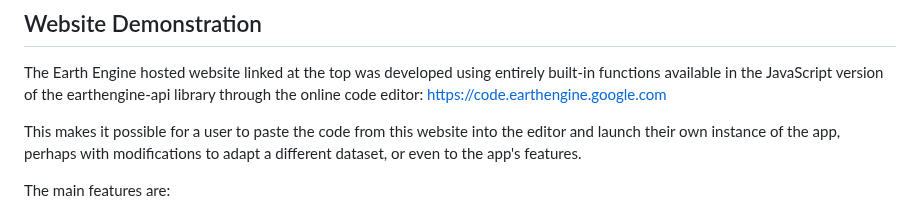
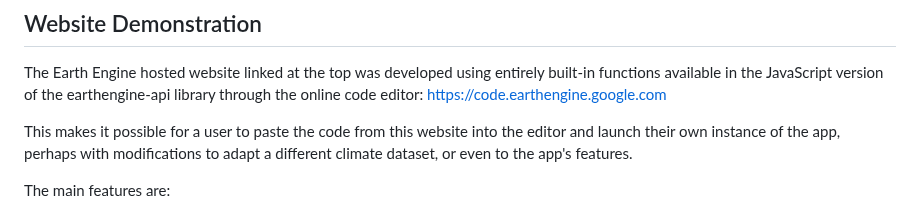
Before and after one commit to ARS-SWRC/GEE-KGCC, a Markdown page: README.md, the part around the change. Drawn GitHub-style.

```diff
--- a/README.md
+++ b/README.md
@@ -100,7 +100,7 @@ The `geekgcc_test.ipynb` notebook is available for testing functionality of geek
 ## Website Demonstration
 The Earth Engine hosted website linked at the top was developed using entirely built-in functions available in the JavaScript version of the earthengine-api library through the online code editor: https://code.earthengine.google.com
 
-This makes it possible for a user to paste the code from this website into the editor and launch their own instance of the app, perhaps with modifications to adapt a different dataset, or even to the app's features.
+This makes it possible for a user to paste the code from this website into the editor and launch their own instance of the app, perhaps with modifications to adapt a different climate dataset, or even to the app's features.
 
 The main features are:
 - Google Account
```
